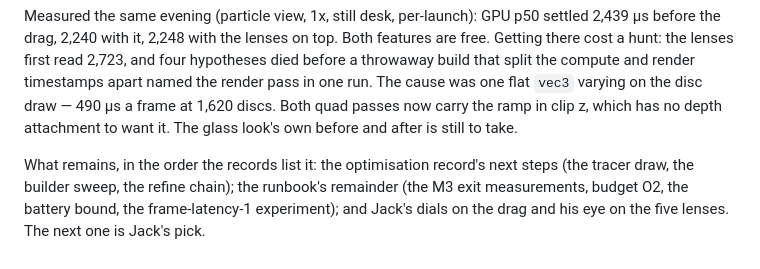
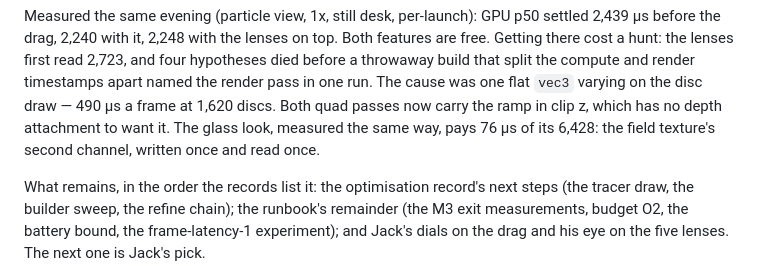
Before and after one commit to Screendead/fluid-simulation-app, a Markdown page: HANDOFF.md, the part around the change. Rendered like a GitHub page.

```diff
--- a/HANDOFF.md
+++ b/HANDOFF.md
@@ -214,7 +214,8 @@ throwaway build that split the compute and render timestamps apart
 named the render pass in one run. The cause was one flat `vec3`
 varying on the disc draw — 490 µs a frame at 1,620 discs. Both quad
 passes now carry the ramp in clip z, which has no depth attachment
-to want it. The glass look's own before and after is still to take.
+to want it. The glass look, measured the same way, pays 76 µs of its
+6,428: the field texture's second channel, written once and read once.
 
 What remains, in the order the records list it: the optimisation
 record's next steps (the tracer draw, the builder sweep, the refine
```
Also changed, not shown: docs/design/m5-menu.md (+14 -5 lines).
